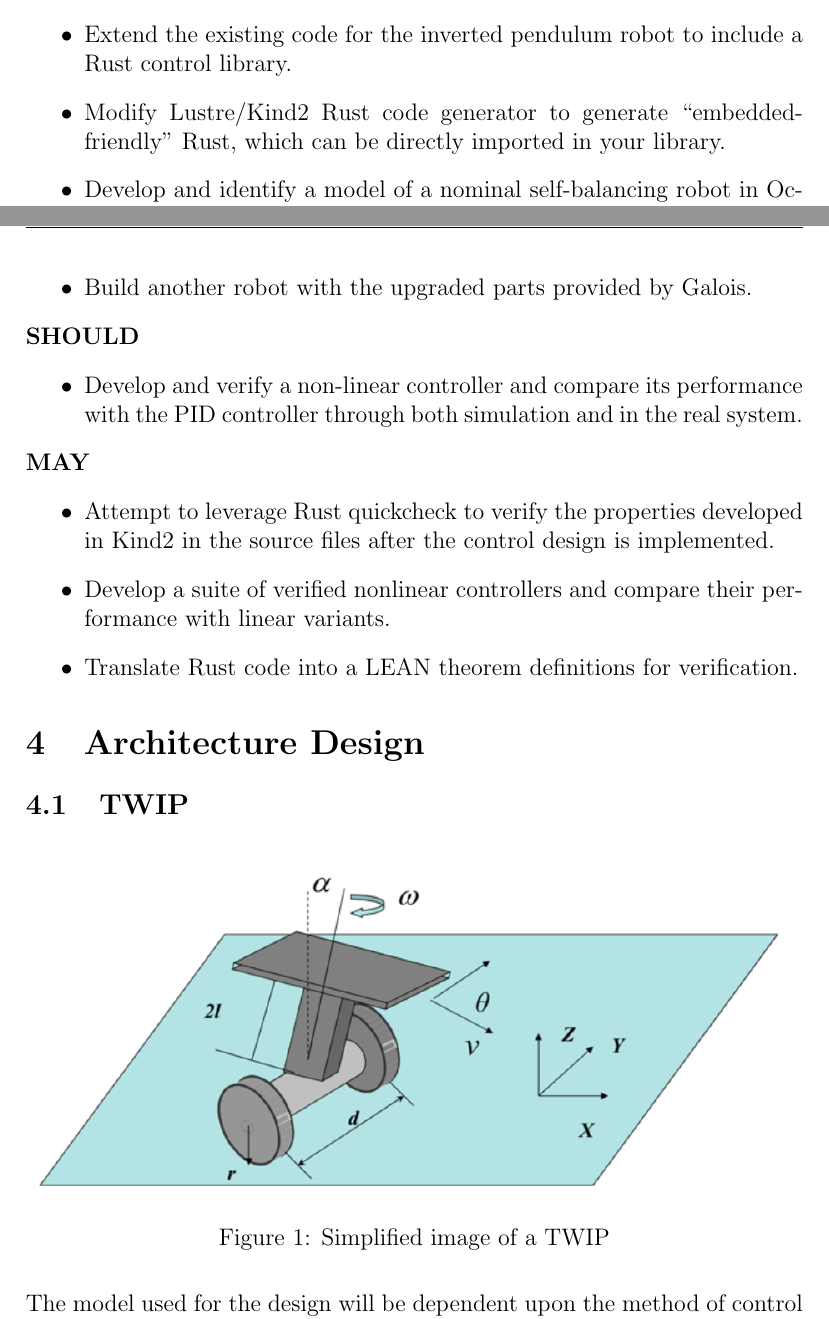
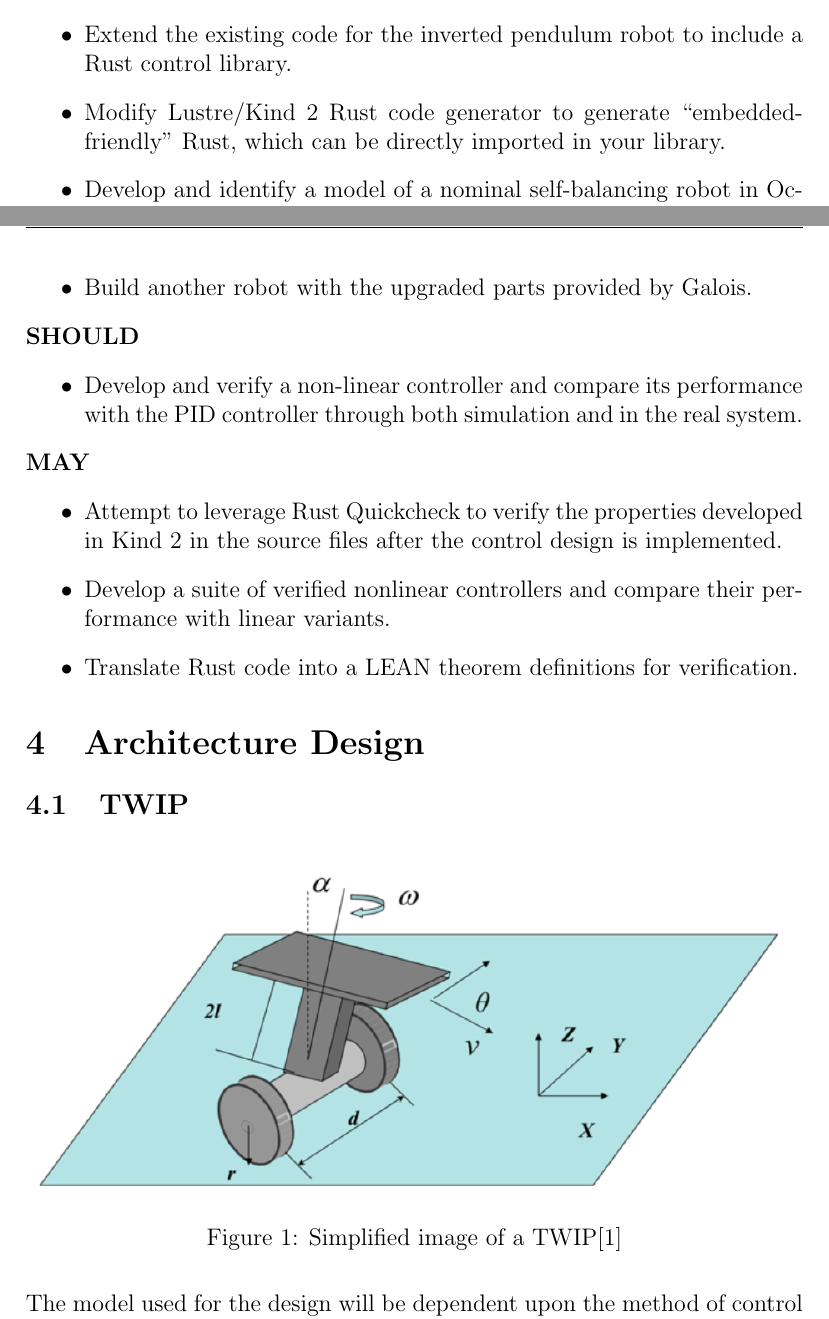
Before and after one commit to Artem1199/ECE-HACoSR2, a LaTeX document (Docs/2020_PSU_Capstone_10_PDS.tex): two parts of pages 4 and 5 of 13, joined at a grey line, cut so that both start at the same text. Compiled offline with pdfLaTeX.

Commit message:
More spelling errors in PDS

```diff
--- a/Docs/2020_PSU_Capstone_10_PDS.tex
+++ b/Docs/2020_PSU_Capstone_10_PDS.tex
@@ -161,7 +161,7 @@ The requirements have been broken into things that we “must” complete, “sh
 \textbf{MUST}
 \begin{itemize}
     \item Extend the existing code for the inverted pendulum robot to include a Rust control library.
-    \item Modify Lustre/Kind2 Rust code generator to generate “embedded-friendly” Rust, which can be directly imported in your library.
+    \item Modify Lustre/Kind 2 Rust code generator to generate “embedded-friendly” Rust, which can be directly imported in your library.
     \item Develop and identify a model of a nominal self-balancing robot in Octave or MATLAB.
     \item Isolate the “Software Under Test” as a severable block to analyze only the linear/non-linear controller for specific properties.
     \item Develop and identify a dynamics model of the robot in Octave or MATLAB.
@@ -174,7 +174,7 @@ The requirements have been broken into things that we “must” complete, “sh
 \end{itemize}
 \textbf{MAY}
 \begin{itemize}
-    \item Attempt to leverage Rust quickcheck to verify the properties developed in Kind2 in the source files after the control design is implemented.
+    \item Attempt to leverage Rust Quickcheck to verify the properties developed in Kind 2 in the source files after the control design is implemented.
     \item Develop a suite of verified nonlinear controllers and compare their performance with linear variants.
     \item Translate Rust code into a LEAN theorem definitions for verification.
 \end{itemize}
@@ -183,7 +183,7 @@ The requirements have been broken into things that we “must” complete, “sh
 \subsection{TWIP}
 	\begin{figure}[H]
 \includegraphics[width = \textwidth]{images/PDS_TWIP.png}
-\caption{Simplified image of a TWIP}
+\caption{Simplified image of a TWIP\cite{yang}}
 	\end{figure}
 The model used for the design will be dependent upon the method of control that we wish to implement. For a linear control method the model will be centered about the equilibrium point corresponding to the two-wheeled inverted pendulum (TWIP) being upright. This yields the following state space representation \cite{yang} :
 	\begin{figure}[H]
```
Also changed, not shown: Docs/2020_PSU_Capstone_10_PDS.pdf, 2 other files.
